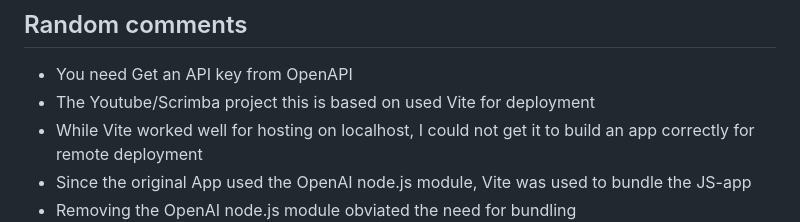
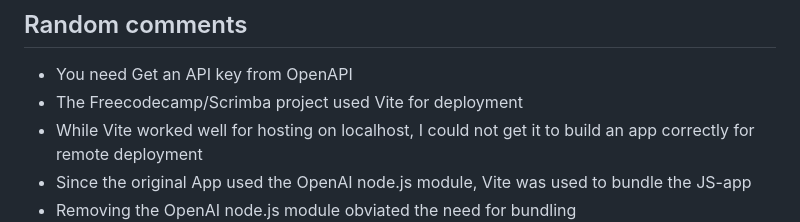
Before and after one commit to hdahle/aiaiai, a Markdown page: README.md, the part around the change. GitHub-like rendering.

```diff
--- a/README.md
+++ b/README.md
@@ -29,7 +29,7 @@ Also, I changed the CSS to be responsive, using [W3Schools W3.CSS framework](htt
 ## Random comments
 
 - You need Get an API key from OpenAPI
-- The Youtube/Scrimba project this is based on used Vite for deployment
+- The Freecodecamp/Scrimba project used Vite for deployment
 - While Vite worked well for hosting on localhost, I could not get it to build an app correctly for remote deployment
 - Since the original App used the OpenAI node.js module, Vite was used to bundle the JS-app
 - Removing the OpenAI node.js module obviated the need for bundling
```
